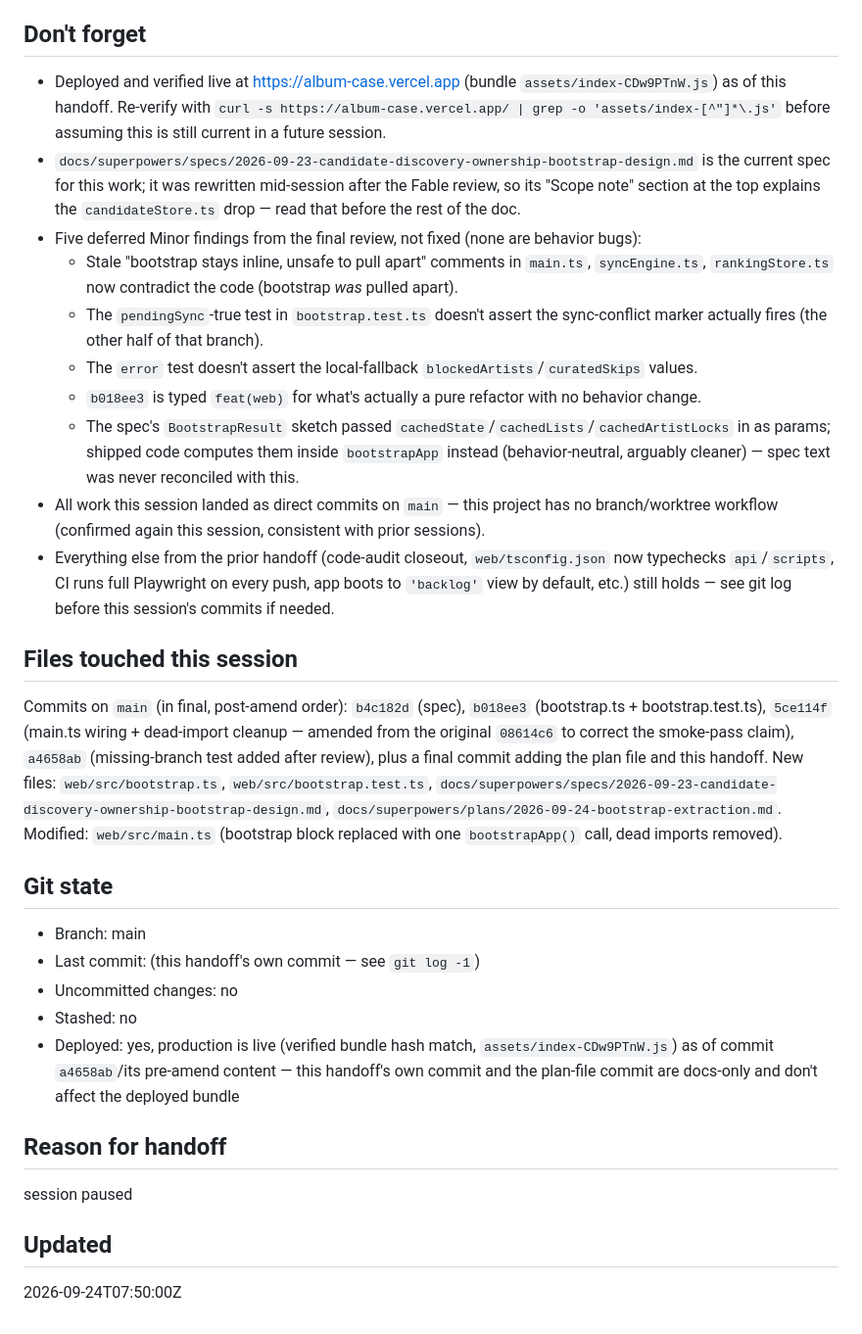
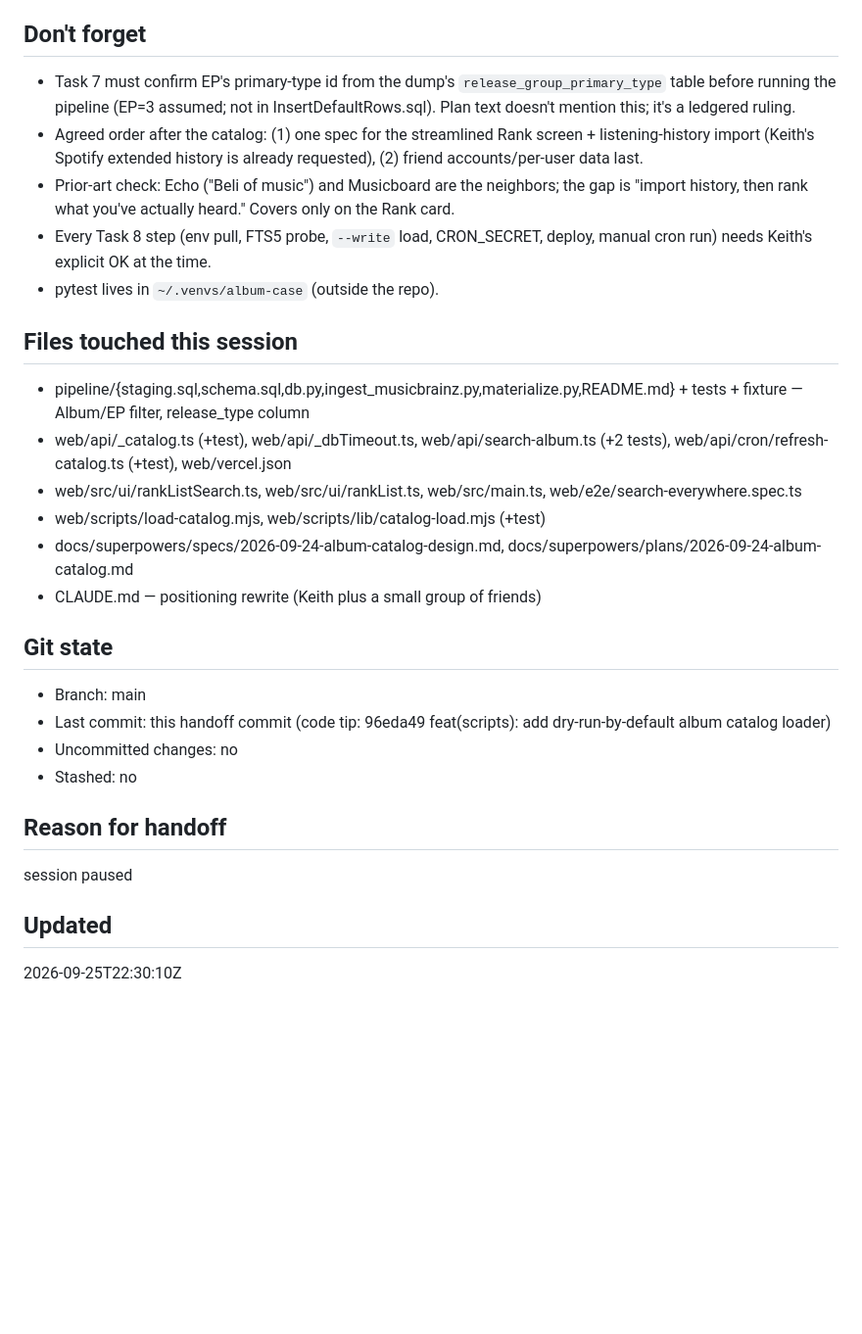
Before and after one commit to k-obrien17/album-case, a Markdown page: HANDOFF.md, the part around one of its changes. Shown at 98% size. Rendered like a GitHub page; blank space fills up the shorter version.

```diff
--- a/HANDOFF.md
+++ b/HANDOFF.md
@@ -26,27 +15,26 @@ None outstanding from this session.
 ## Don't forget
-- Deployed and verified live at https://album-case.vercel.app (bundle `assets/index-CDw9PTnW.js`) as of this handoff. Re-verify with `curl -s https://album-case.vercel.app/ | grep -o 'assets/index-[^"]*\.js'` before assuming this is still current in a future session.
-- `docs/superpowers/specs/2026-09-23-candidate-discovery-ownership-bootstrap-design.md` is the current spec for this work; it was rewritten mid-session after the Fable review, so its "Scope note" section at the top explains the `candidateStore.ts` drop — read that before the rest of the doc.
-- Five deferred Minor findings from the final review, not fixed (none are behavior bugs):
-  - Stale "bootstrap stays inline, unsafe to pull apart" comments in `main.ts`, `syncEngine.ts`, `rankingStore.ts` now contradict the code (bootstrap *was* pulled apart).
-  - The `pendingSync`-true test in `bootstrap.test.ts` doesn't assert the sync-conflict marker actually fires (the other half of that branch).
-  - The `error` test doesn't assert the local-fallback `blockedArtists`/`curatedSkips` values.
-  - `b018ee3` is typed `feat(web)` for what's actually a pure refactor with no behavior change.
-  - The spec's `BootstrapResult` sketch passed `cachedState`/`cachedLists`/`cachedArtistLocks` in as params; shipped code computes them inside `bootstrapApp` instead (behavior-neutral, arguably cleaner) — spec text was never reconciled with this.
-- All work this session landed as direct commits on `main` — this project has no branch/worktree workflow (confirmed again this session, consistent with prior sessions).
-- Everything else from the prior handoff (code-audit closeout, `web/tsconfig.json` now typechecks `api`/`scripts`, CI runs full Playwright on every push, app boots to `'backlog'` view by default, etc.) still holds — see git log before this session's commits if needed.
+- Task 7 must confirm EP's primary-type id from the dump's `release_group_primary_type` table before running the pipeline (EP=3 assumed; not in InsertDefaultRows.sql). Plan text doesn't mention this; it's a ledgered ruling.
+- Agreed order after the catalog: (1) one spec for the streamlined Rank screen + listening-history import (Keith's Spotify extended history is already requested), (2) friend accounts/per-user data last.
+- Prior-art check: Echo ("Beli of music") and Musicboard are the neighbors; the gap is "import history, then rank what you've actually heard." Covers only on the Rank card.
+- Every Task 8 step (env pull, FTS5 probe, `--write` load, CRON_SECRET, deploy, manual cron run) needs Keith's explicit OK at the time.
+- pytest lives in `~/.venvs/album-case` (outside the repo).
 
 ## Files touched this session
-Commits on `main` (in final, post-amend order): `b4c182d` (spec), `b018ee3` (bootstrap.ts + bootstrap.test.ts), `5ce114f` (main.ts wiring + dead-import cleanup — amended from the original `08614c6` to correct the smoke-pass claim), `a4658ab` (missing-branch test added after review), plus a final commit adding the plan file and this handoff. New files: `web/src/bootstrap.ts`, `web/src/bootstrap.test.ts`, `docs/superpowers/specs/2026-09-23-candidate-discovery-ownership-bootstrap-design.md`, `docs/superpowers/plans/2026-09-24-bootstrap-extraction.md`. Modified: `web/src/main.ts` (bootstrap block replaced with one `bootstrapApp()` call, dead imports removed).
+- pipeline/{staging.sql,schema.sql,db.py,ingest_musicbrainz.py,materialize.py,README.md} + tests + fixture — Album/EP filter, release_type column
+- web/api/_catalog.ts (+test), web/api/_dbTimeout.ts, web/api/search-album.ts (+2 tests), web/api/cron/refresh-catalog.ts (+test), web/vercel.json
+- web/src/ui/rankListSearch.ts, web/src/ui/rankList.ts, web/src/main.ts, web/e2e/search-everywhere.spec.ts
+- web/scripts/load-catalog.mjs, web/scripts/lib/catalog-load.mjs (+test)
+- docs/superpowers/specs/2026-09-24-album-catalog-design.md, docs/superpowers/plans/2026-09-24-album-catalog.md
+- CLAUDE.md — positioning rewrite (Keith plus a small group of friends)
 
 ## Git state
 - Branch: main
-- Last commit: (this handoff's own commit — see `git log -1`)
+- Last commit: this handoff commit (code tip: 96eda49 feat(scripts): add dry-run-by-default album catalog loader)
 - Uncommitted changes: no
 - Stashed: no
-- Deployed: yes, production is live (verified bundle hash match, `assets/index-CDw9PTnW.js`) as of commit `a4658ab`/its pre-amend content — this handoff's own commit and the plan-file commit are docs-only and don't affect the deployed bundle
 
 ## Reason for handoff
 session paused
 
 ## Updated
-2026-09-24T07:50:00Z
+2026-09-25T22:30:10Z
```
Also changed, not shown: other parts of HANDOFF.md (+5 -16 lines), CLAUDE.md (+37 -21 lines).
